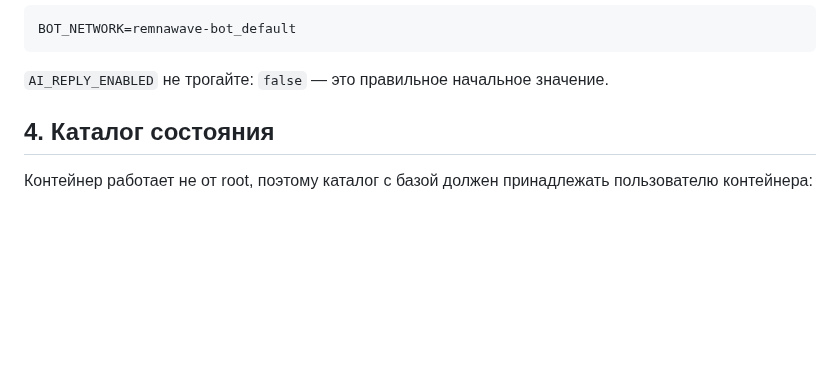
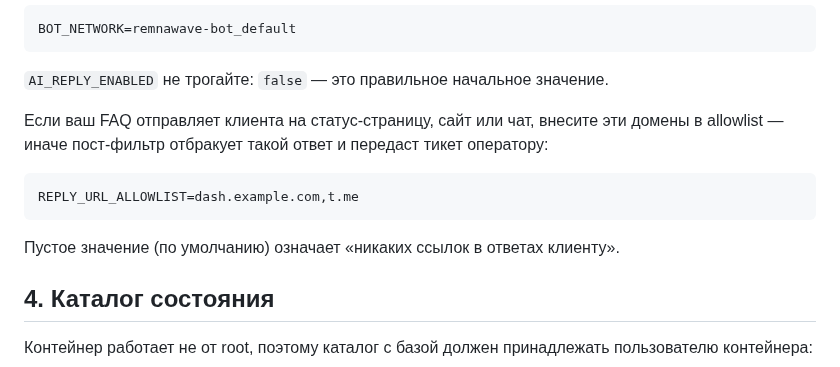
Before and after one commit to AirP0WeR/bedolaga-support, a Markdown page: docs/deploy.md, the part around the change. GitHub-like rendering; blank space fills up the shorter version.

````diff
--- a/docs/deploy.md
+++ b/docs/deploy.md
@@ -73,6 +73,16 @@ BOT_NETWORK=remnawave-bot_default
 ```
 
 `AI_REPLY_ENABLED` не трогайте: `false` — это правильное начальное значение.
+
+Если ваш FAQ отправляет клиента на статус-страницу, сайт или чат, внесите эти
+домены в allowlist — иначе пост-фильтр отбракует такой ответ и передаст тикет
+оператору:
+
+```ini
+REPLY_URL_ALLOWLIST=dash.example.com,t.me
+```
+
+Пустое значение (по умолчанию) означает «никаких ссылок в ответах клиенту».
 
 ## 4. Каталог состояния
 
````
Also changed, not shown: README.md (+11 -2 lines), docs/screenshots/topic.png (added).
